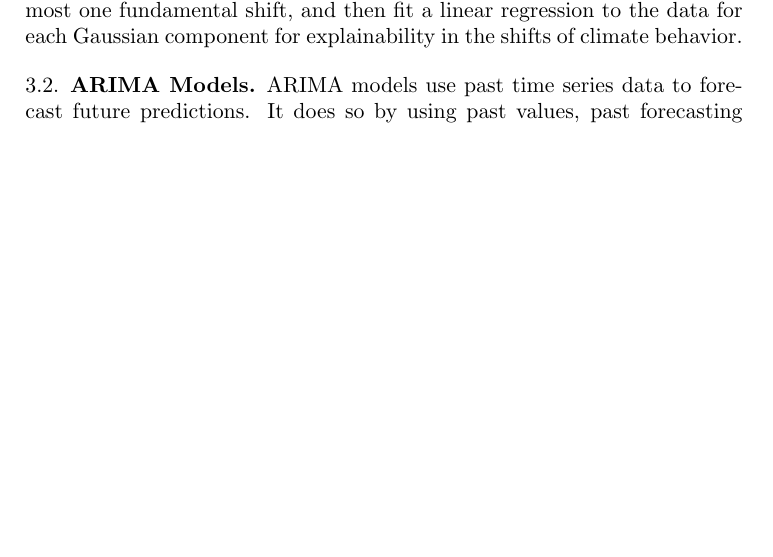
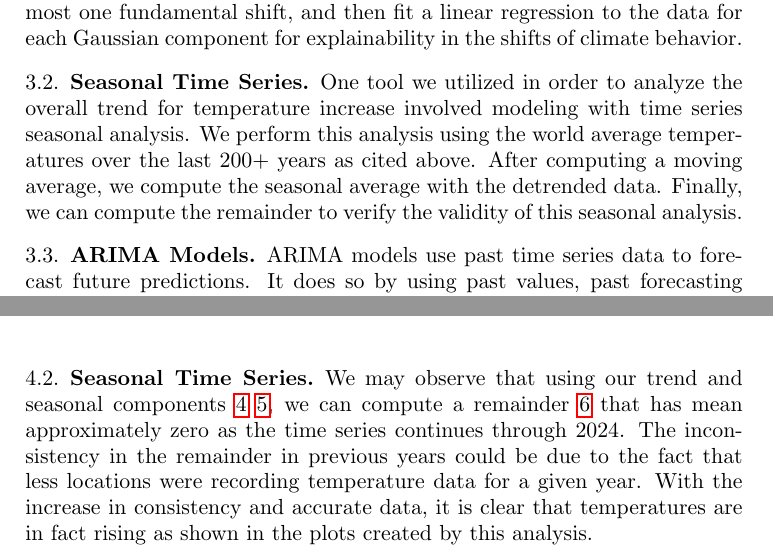
Before and after one commit to EthanPrimes/modeling_climate_change, a LaTeX paper (tex_dir/paper_draft.tex): part of page 3 of 7 before the commit and two parts of pages 3 and 4 of 11 after it, the two joined at a grey line, cut so that both start at the same text, the shorter picture padded with empty space. Compiled offline with pdfLaTeX.

Commit message:
Seasonal Time Series tex

```diff
--- a/tex_dir/paper_draft.tex
+++ b/tex_dir/paper_draft.tex
@@ -112,6 +112,11 @@ We will fit a Gaussian Mixture Model with two components, for simplicity assumin
 % Japheth
 
 % Nathan
+\subsection{Seasonal Time Series}
+One tool we utilized in order to analyze the overall trend for temperature increase involved modeling with time series seasonal analysis.
+We perform this analysis using the world average temperatures over the last 200+ years as cited above.
+After computing a moving average, we compute the seasonal average with the detrended data.
+Finally, we can compute the remainder to verify the validity of this seasonal analysis.
 
 % Ethan
 \subsection{ARIMA Models}
@@ -162,3 +167,4 @@ We note the behavior in \ref{fig:gmm1}. From this figure, there is distinct over
 % Japheth
 
 % Nathan
+\subsection{Seasonal Time Series}
@@ -165,3 +190,9 @@ We note the behavior in \ref{fig:gmm1}. From this figure, there is distinct over
+    \label{fig:remainder}
+\end{figure}
+
+We may observe that using our trend and seasonal components \ref{fig:season} \ref{fig:trend}, we can compute a remainder \ref{fig:remainder} that has mean approximately zero as the time series continues through 2024.
+The inconsistency in the remainder in previous years could be due to the fact that less locations were recording temperature data for a given year.
+With the increase in consistency and accurate data, it is clear that temperatures are in fact rising as shown in the plots created by this analysis.
 
 % Ethan
 \par ARIMA models can take a long time to train, and as such it is better to train them on aggregated or averaged data instead of daily data. Computing the optimal parameters $p, d,$ and $q$ using cross-validation to match an ARIMA model to Kalman filter smoothed U.S. average yearly temperature resulted in the green line Figure~\ref{fig:sarimax_avg_temp}. This is not a hopeful prediction, as it indicates temperatures will continue to rise in the U.s. across the next century.
```
Also changed, not shown: tex_dir/figures/remainder.png (added), tex_dir/figures/season.png (added), tex_dir/figures/trend.png (added), tex_dir/paper_draft.tex (19 more changed lines).
